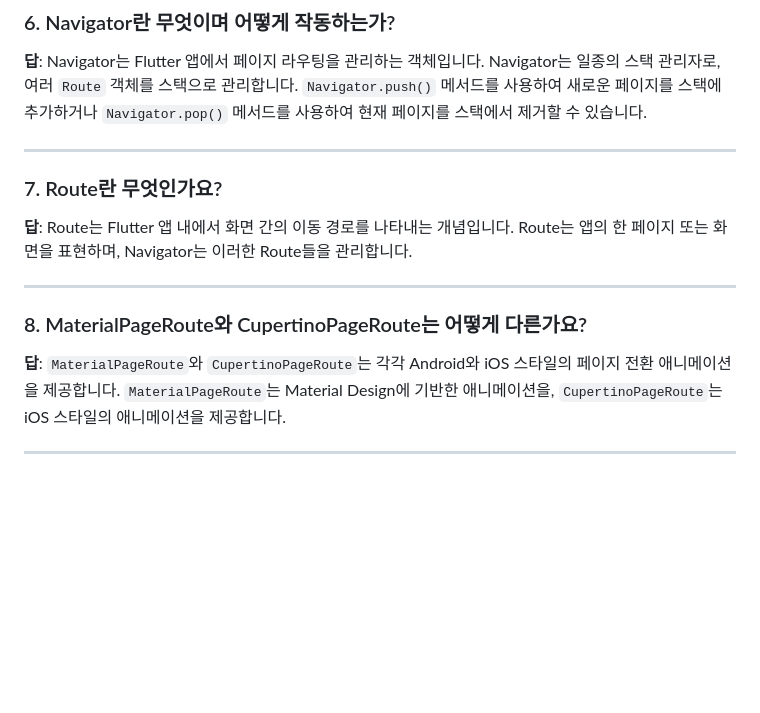
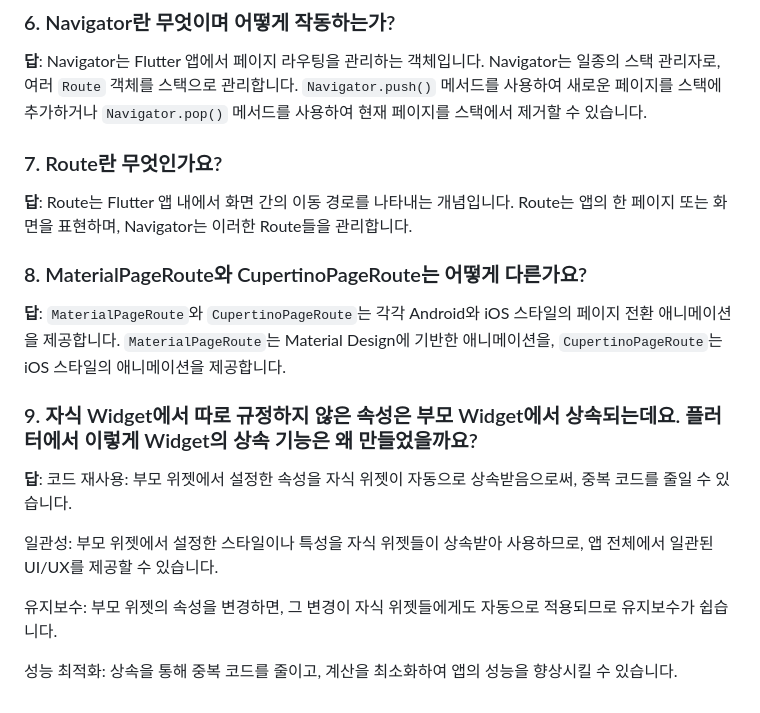
Before and after one commit to JYJJEON/AIFFEL_Online_Quest, a Markdown page: flutterbasic/QuestB.md, the part around the change. GitHub-like rendering; blank space fills up the shorter version.

```diff
--- a/flutterbasic/QuestB.md
+++ b/flutterbasic/QuestB.md
@@ -24,16 +24,20 @@
 
 **답**: Navigator는 Flutter 앱에서 페이지 라우팅을 관리하는 객체입니다. Navigator는 일종의 스택 관리자로, 여러 `Route` 객체를 스택으로 관리합니다. `Navigator.push()` 메서드를 사용하여 새로운 페이지를 스택에 추가하거나 `Navigator.pop()` 메서드를 사용하여 현재 페이지를 스택에서 제거할 수 있습니다.
 
----
-
 ### 7. Route란 무엇인가요?
 
 **답**: Route는 Flutter 앱 내에서 화면 간의 이동 경로를 나타내는 개념입니다. Route는 앱의 한 페이지 또는 화면을 표현하며, Navigator는 이러한 Route들을 관리합니다.
-
----
 
 ### 8. MaterialPageRoute와 CupertinoPageRoute는 어떻게 다른가요?
 
 **답**: `MaterialPageRoute`와 `CupertinoPageRoute`는 각각 Android와 iOS 스타일의 페이지 전환 애니메이션을 제공합니다. `MaterialPageRoute`는 Material Design에 기반한 애니메이션을, `CupertinoPageRoute`는 iOS 스타일의 애니메이션을 제공합니다.
 
----
+### 9. 자식 Widget에서 따로 규정하지 않은 속성은 부모 Widget에서 상속되는데요. 플러터에서 이렇게 Widget의 상속 기능은 왜 만들었을까요?
+**답**:
+코드 재사용: 부모 위젯에서 설정한 속성을 자식 위젯이 자동으로 상속받음으로써, 중복 코드를 줄일 수 있습니다.
+
+일관성: 부모 위젯에서 설정한 스타일이나 특성을 자식 위젯들이 상속받아 사용하므로, 앱 전체에서 일관된 UI/UX를 제공할 수 있습니다.
+
+유지보수: 부모 위젯의 속성을 변경하면, 그 변경이 자식 위젯들에게도 자동으로 적용되므로 유지보수가 쉽습니다.
+
+성능 최적화: 상속을 통해 중복 코드를 줄이고, 계산을 최소화하여 앱의 성능을 향상시킬 수 있습니다.
```
